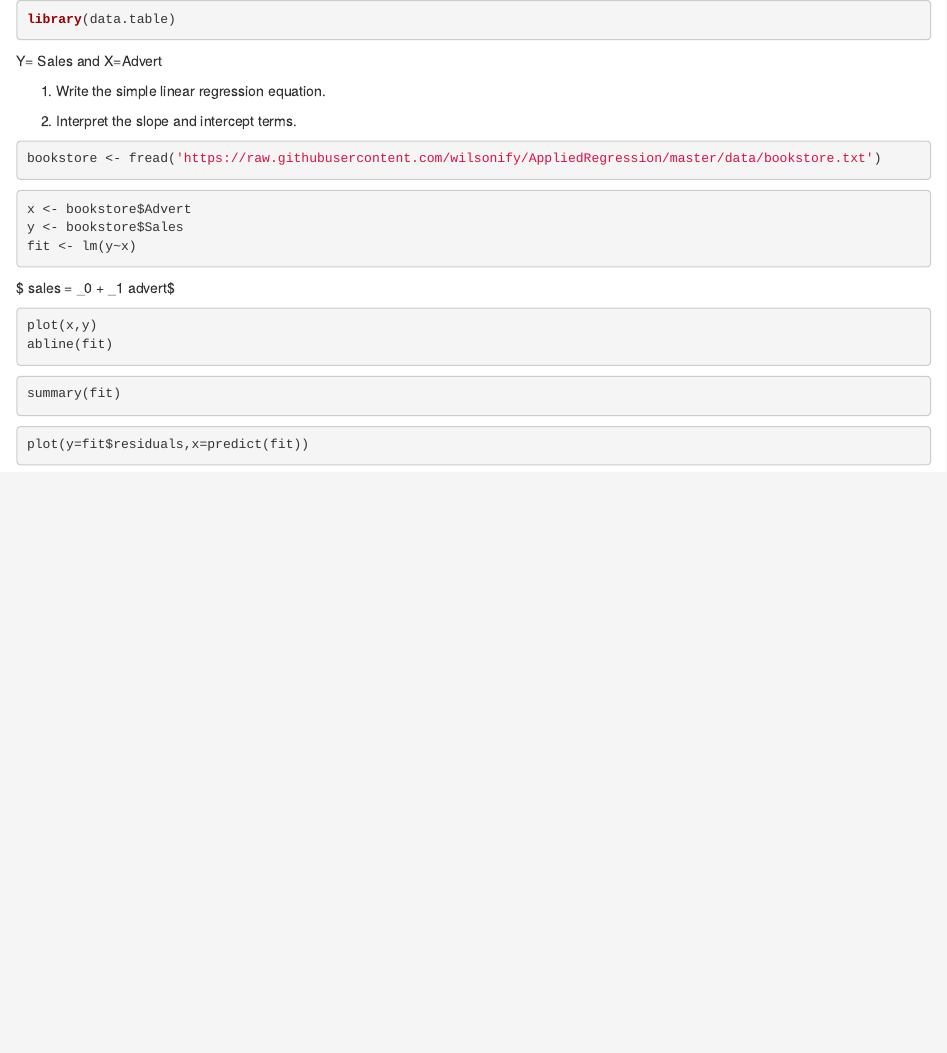
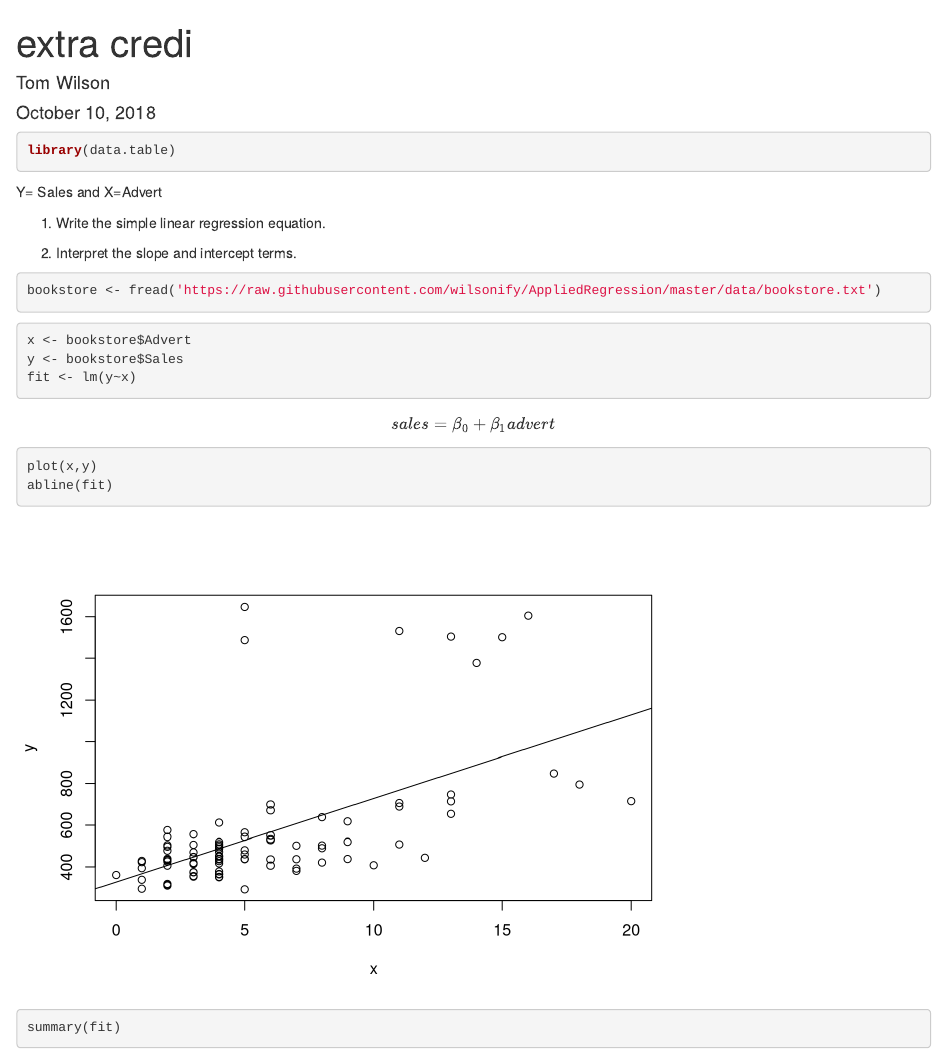
Before and after one commit to wilsonify/AppliedRegression, an R Markdown document (applied_regression_extra_credit_Test1_wilson.rmd): the page in a window 1100 px wide, from its top. Rendered offline with R 4.5, knitr and Pandoc, with nearby package versions; drawn as R Markdown's standard HTML page in place of the format the file asks for.

Commit message:
fix r markdown

````diff
--- a/applied_regression_extra_credit_Test1_wilson.rmd
+++ b/applied_regression_extra_credit_Test1_wilson.rmd
@@ -1,6 +1,11 @@
+---
+title: "extra credi"
+author: "Tom Wilson"
+date: "October 10, 2018"
+output: word_document
+---
 
-
-```R
+```{R}
 library(data.table)
 ```
 
@@ -11,31 +16,31 @@ Y= Sales and X=Advert
 2.  Interpret the slope and intercept terms.
 
 
-```R
+```{R}
 bookstore <- fread('https://raw.githubusercontent.com/wilsonify/AppliedRegression/master/data/bookstore.txt')
 ```
 
 
-```R
+```{R}
 x <- bookstore$Advert
 y <- bookstore$Sales
 fit <- lm(y~x)
 ```
 
-$ sales = \beta_0 + \beta_1 advert$
+$$sales = \beta_0 + \beta_1 advert$$
 
 
-```R
+```{R}
 plot(x,y)
 abline(fit)
 ```
 
 
-```R
+```{R}
 summary(fit)
 ```
 
 
-```R
+```{R}
 plot(y=fit$residuals,x=predict(fit))
 ```
````
